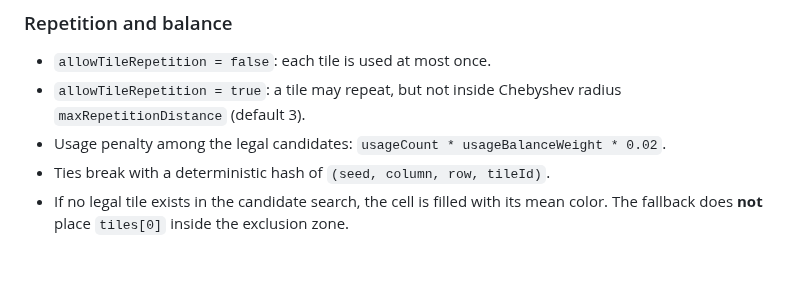
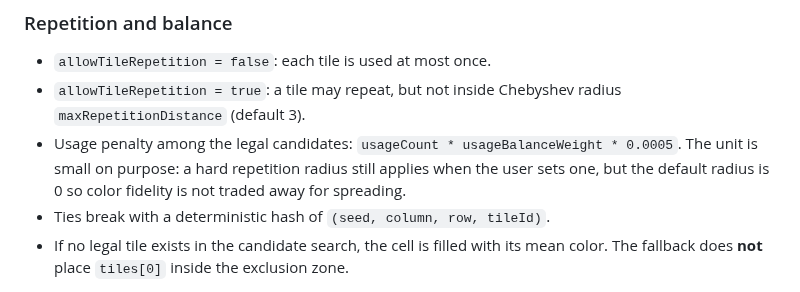
Before and after one commit to Intrusive-Thots/Mosaic, a Markdown page: docs/UPGRADE_PLAN.md, the part around the change. Drawn GitHub-style; blank space fills up the shorter version.

```diff
--- a/docs/UPGRADE_PLAN.md
+++ b/docs/UPGRADE_PLAN.md
@@ -110,7 +110,7 @@ Aspect ratio is stored and used for cropping. It is not a score term.
 
 - `allowTileRepetition = false`: each tile is used at most once.
 - `allowTileRepetition = true`: a tile may repeat, but not inside Chebyshev radius `maxRepetitionDistance` (default 3).
-- Usage penalty among the legal candidates: `usageCount * usageBalanceWeight * 0.02`.
+- Usage penalty among the legal candidates: `usageCount * usageBalanceWeight * 0.0005`. The unit is small on purpose: a hard repetition radius still applies when the user sets one, but the default radius is 0 so color fidelity is not traded away for spreading.
 - Ties break with a deterministic hash of `(seed, column, row, tileId)`.
 - If no legal tile exists in the candidate search, the cell is filled with its mean color. The fallback does **not** place `tiles[0]` inside the exclusion zone.
 
```
Also changed, not shown: README.md (+16 -11 lines), docs/benchmarks/results.md (+14 -4 lines), docs/images/matching-comparison.png, 8 other files.
